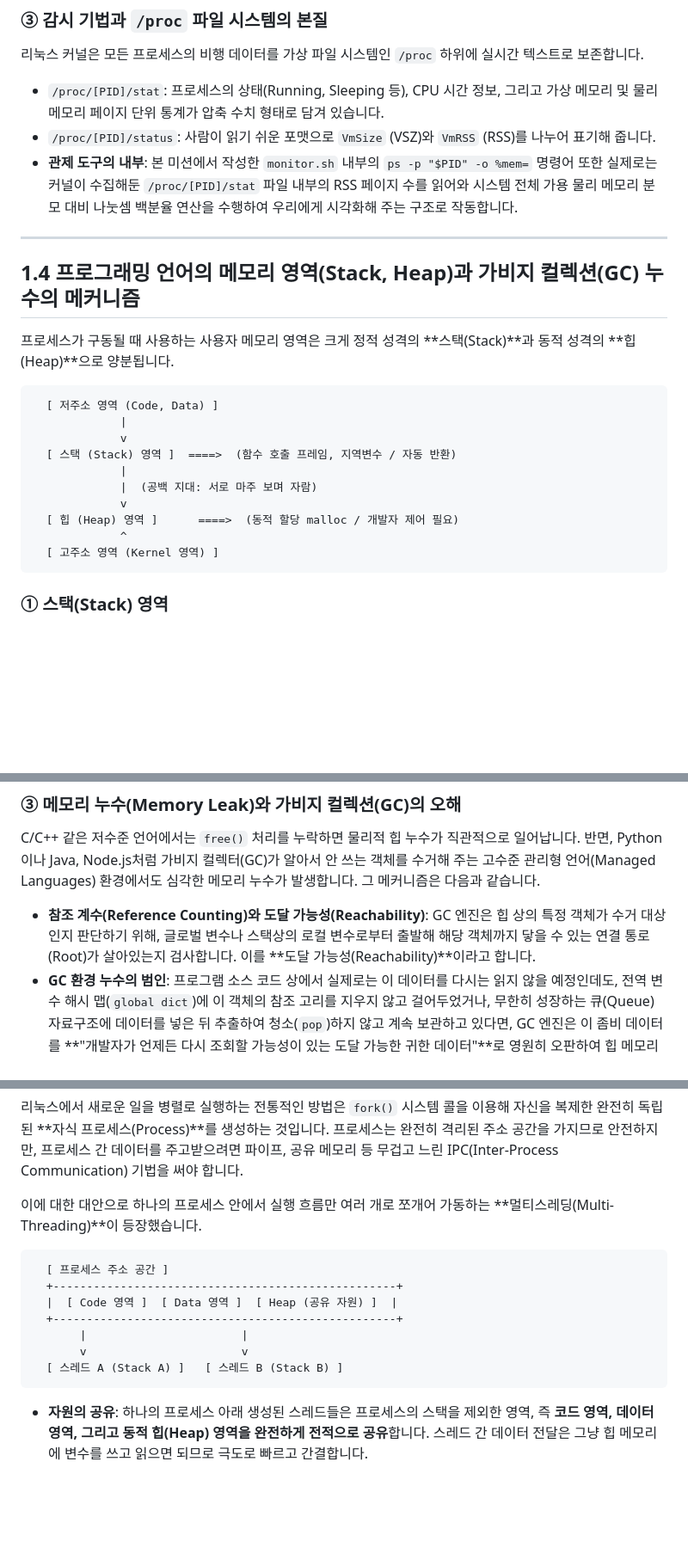
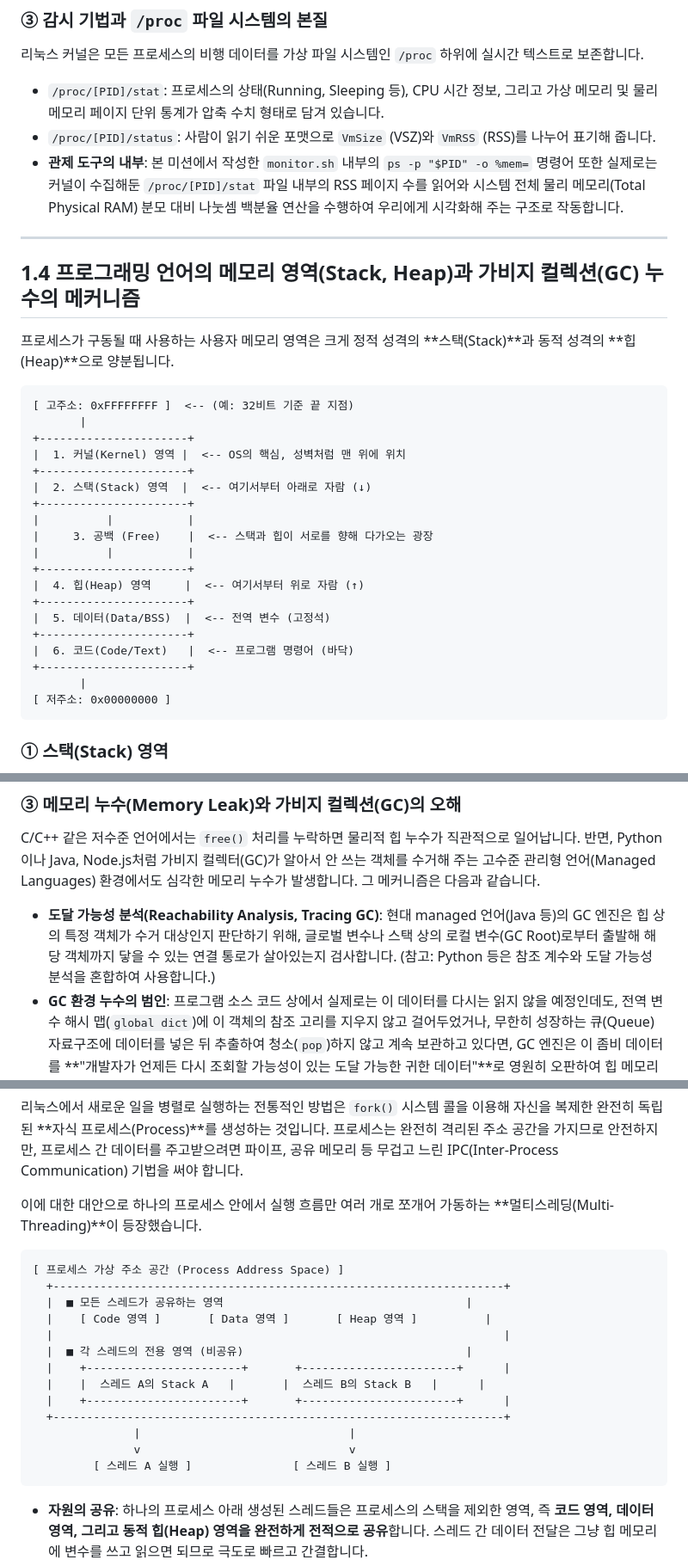
Before and after one commit to feelosophysics/check, a Markdown page: study_guide.md, 3 parts joined by grey strips. Shown at 86% size. GitHub-like rendering; blank space fills up the shorter version.

Commit message:
update: b1-2 guide, add: study_memo

````diff
--- a/study_guide.md
+++ b/study_guide.md
@@ -74,24 +74,33 @@
 리눅스 커널은 모든 프로세스의 비행 데이터를 가상 파일 시스템인 `/proc` 하위에 실시간 텍스트로 보존합니다.
 * `/proc/[PID]/stat`: 프로세스의 상태(Running, Sleeping 등), CPU 시간 정보, 그리고 가상 메모리 및 물리 메모리 페이지 단위 통계가 압축 수치 형태로 담겨 있습니다.
 * `/proc/[PID]/status`: 사람이 읽기 쉬운 포맷으로 `VmSize` (VSZ)와 `VmRSS` (RSS)를 나누어 표기해 줍니다.
-* **관제 도구의 내부**: 본 미션에서 작성한 `monitor.sh` 내부의 `ps -p "$PID" -o %mem=` 명령어 또한 실제로는 커널이 수집해둔 `/proc/[PID]/stat` 파일 내부의 RSS 페이지 수를 읽어와 시스템 전체 가용 물리 메모리 분모 대비 나눗셈 백분율 연산을 수행하여 우리에게 시각화해 주는 구조로 작동합니다.
+* **관제 도구의 내부**: 본 미션에서 작성한 `monitor.sh` 내부의 `ps -p "$PID" -o %mem=` 명령어 또한 실제로는 커널이 수집해둔 `/proc/[PID]/stat` 파일 내부의 RSS 페이지 수를 읽어와 시스템 전체 물리 메모리(Total Physical RAM) 분모 대비 나눗셈 백분율 연산을 수행하여 우리에게 시각화해 주는 구조로 작동합니다.
 
 ---
 
 ## 1.4 프로그래밍 언어의 메모리 영역(Stack, Heap)과 가비지 컬렉션(GC) 누수의 메커니즘
 프로세스가 구동될 때 사용하는 사용자 메모리 영역은 크게 정적 성격의 **스택(Stack)**과 동적 성격의 **힙(Heap)**으로 양분됩니다.
 
-```
-  [ 저주소 영역 (Code, Data) ]
-             |
-             v
-  [ 스택 (Stack) 영역 ]  ====>  (함수 호출 프레임, 지역변수 / 자동 반환)
-             |
-             |  (공백 지대: 서로 마주 보며 자람)
-             v
-  [ 힙 (Heap) 영역 ]      ====>  (동적 할당 malloc / 개발자 제어 필요)
-             ^
-  [ 고주소 영역 (Kernel 영역) ]
+```text
+[ 고주소: 0xFFFFFFFF ]  <-- (예: 32비트 기준 끝 지점)
+       |
++----------------------+
+|  1. 커널(Kernel) 영역 |  <-- OS의 핵심, 성벽처럼 맨 위에 위치
++----------------------+
+|  2. 스택(Stack) 영역  |  <-- 여기서부터 아래로 자람 (↓)
++----------------------+
+|          |           |
+|     3. 공백 (Free)    |  <-- 스택과 힙이 서로를 향해 다가오는 광장
+|          |           |
++----------------------+
+|  4. 힙(Heap) 영역     |  <-- 여기서부터 위로 자람 (↑)
++----------------------+
+|  5. 데이터(Data/BSS)  |  <-- 전역 변수 (고정석)
++----------------------+
+|  6. 코드(Code/Text)   |  <-- 프로그램 명령어 (바닥)
++----------------------+
+       |
+[ 저주소: 0x00000000 ]
 ```
 
 ### ① 스택(Stack) 영역
@@ -105,7 +114,7 @@
 ### ③ 메모리 누수(Memory Leak)와 가비지 컬렉션(GC)의 오해
 C/C++ 같은 저수준 언어에서는 `free()` 처리를 누락하면 물리적 힙 누수가 직관적으로 일어납니다. 반면, Python이나 Java, Node.js처럼 가비지 컬렉터(GC)가 알아서 안 쓰는 객체를 수거해 주는 고수준 관리형 언어(Managed Languages) 환경에서도 심각한 메모리 누수가 발생합니다. 그 메커니즘은 다음과 같습니다.
 
-* **참조 계수(Reference Counting)와 도달 가능성(Reachability)**: GC 엔진은 힙 상의 특정 객체가 수거 대상인지 판단하기 위해, 글로벌 변수나 스택상의 로컬 변수로부터 출발해 해당 객체까지 닿을 수 있는 연결 통로(Root)가 살아있는지 검사합니다. 이를 **도달 가능성(Reachability)**이라고 합니다.
+* **도달 가능성 분석(Reachability Analysis, Tracing GC)**: 현대 managed 언어(Java 등)의 GC 엔진은 힙 상의 특정 객체가 수거 대상인지 판단하기 위해, 글로벌 변수나 스택 상의 로컬 변수(GC Root)로부터 출발해 해당 객체까지 닿을 수 있는 연결 통로가 살아있는지 검사합니다. (참고: Python 등은 참조 계수와 도달 가능성 분석을 혼합하여 사용합니다.)
 * **GC 환경 누수의 범인**: 프로그램 소스 코드 상에서 실제로는 이 데이터를 다시는 읽지 않을 예정인데도, 전역 변수 해시 맵(`global dict`)에 이 객체의 참조 고리를 지우지 않고 걸어두었거나, 무한히 성장하는 큐(Queue) 자료구조에 데이터를 넣은 뒤 추출하여 청소(`pop`)하지 않고 계속 보관하고 있다면, GC 엔진은 이 좀비 데이터를 **"개발자가 언제든 다시 조회할 가능성이 있는 도달 가능한 귀한 데이터"**로 영원히 오판하여 힙 메모리에서 수거하지 못합니다.
 * **미션 실증 데이터 대조**: 본 미션의 `agent-app-leak`의 `MemoryWorker` 내부가 정확히 이러한 패턴으로 코딩되어 있습니다. 매 3초당 정확히 `25MB`씩 RSS 물리 메모리가 선형적으로 규칙성 있게 수직 상승하여 결국 셧다운되는 양상은 힙 내부 자료구조에 축적된 무거운 연산 데이터 객체를 순환 루프 끝에서 제거해 주지 않고 고착시켰음을 공학적으로 완벽히 설명해 줍니다.
 
@@ -332,13 +341,19 @@ $$vruntime_{new} = vruntime_{old} + \Delta exec\_time \times \frac{NICE\_0\_LOAD
 이에 대한 대안으로 하나의 프로세스 안에서 실행 흐름만 여러 개로 쪼개어 가동하는 **멀티스레딩(Multi-Threading)**이 등장했습니다.
 
 ```
-  [ 프로세스 주소 공간 ]
-  +---------------------------------------------------+
-  |  [ Code 영역 ]  [ Data 영역 ]  [ Heap (공유 자원) ]  |
-  +---------------------------------------------------+
-       |                       |
-       v                       v
-  [ 스레드 A (Stack A) ]   [ 스레드 B (Stack B) ]
+[ 프로세스 가상 주소 공간 (Process Address Space) ]
+  +-------------------------------------------------------------------+
+  |  ■ 모든 스레드가 공유하는 영역                                    |
+  |    [ Code 영역 ]       [ Data 영역 ]       [ Heap 영역 ]          |
+  |                                                                   |
+  |  ■ 각 스레드의 전용 영역 (비공유)                                 |
+  |    +-----------------------+       +-----------------------+      |
+  |    |  스레드 A의 Stack A   |       |  스레드 B의 Stack B   |      |
+  |    +-----------------------+       +-----------------------+      |
+  +-------------------------------------------------------------------+
+               |                               |
+               v                               v
+         [ 스레드 A 실행 ]               [ 스레드 B 실행 ]
 ```
 
 * **자원의 공유**: 하나의 프로세스 아래 생성된 스레드들은 프로세스의 스택을 제외한 영역, 즉 **코드 영역, 데이터 영역, 그리고 동적 힙(Heap) 영역을 완전하게 전적으로 공유**합니다. 스레드 간 데이터 전달은 그냥 힙 메모리에 변수를 쓰고 읽으면 되므로 극도로 빠르고 간결합니다.
````
Also changed, not shown: other parts of study_guide.md (+3 -2 lines), study_memo.md (added, +74 -0 lines).
